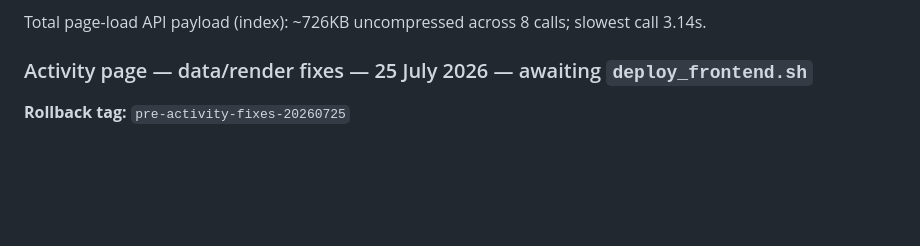
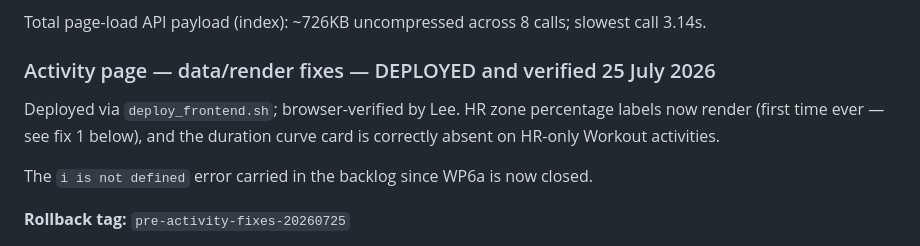
Before and after one commit to lee-hop-dev/fitness-dashboard-aws, a Markdown page: CHANGELOG.md, the part around the change. Drawn GitHub-style; blank space fills up the shorter version.

Commit message:
docs(changelog): close activity page fixes after deploy verification

```diff
--- a/CHANGELOG.md
+++ b/CHANGELOG.md
@@ -30,7 +30,13 @@
 
 Total page-load API payload (index): ~726KB uncompressed across 8 calls; slowest call 3.14s.
 
-### Activity page — data/render fixes — 25 July 2026 — awaiting `deploy_frontend.sh`
+### Activity page — data/render fixes — DEPLOYED and verified 25 July 2026
+
+Deployed via `deploy_frontend.sh`; browser-verified by Lee. HR zone percentage labels now
+render (first time ever — see fix 1 below), and the duration curve card is correctly absent
+on HR-only Workout activities.
+
+The `i is not defined` error carried in the backlog since WP6a is now closed.
 
 **Rollback tag:** `pre-activity-fixes-20260725`
 
```
